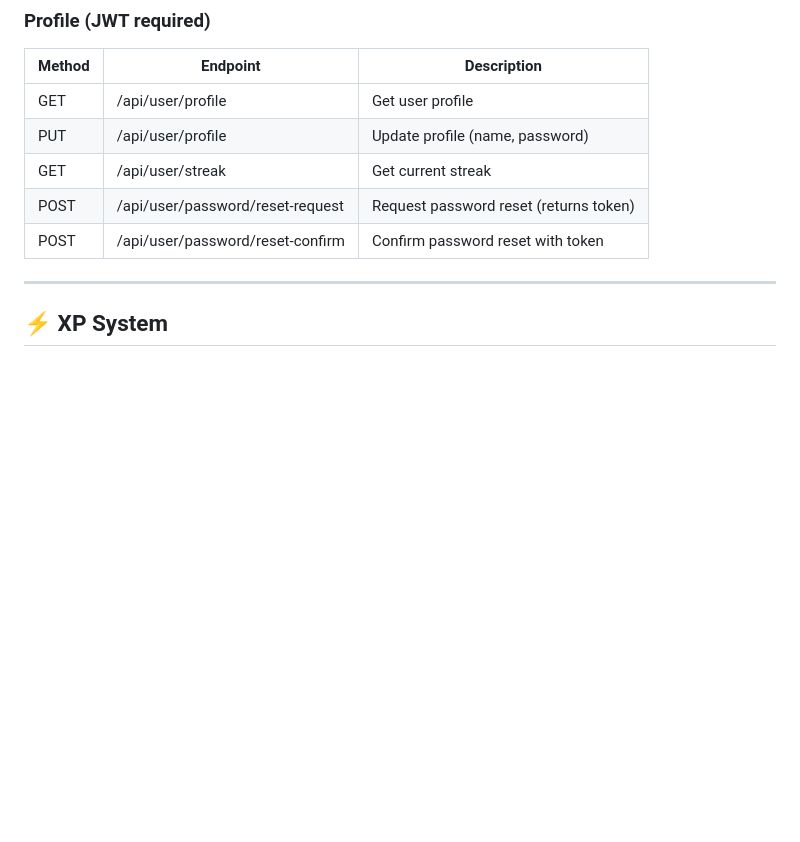
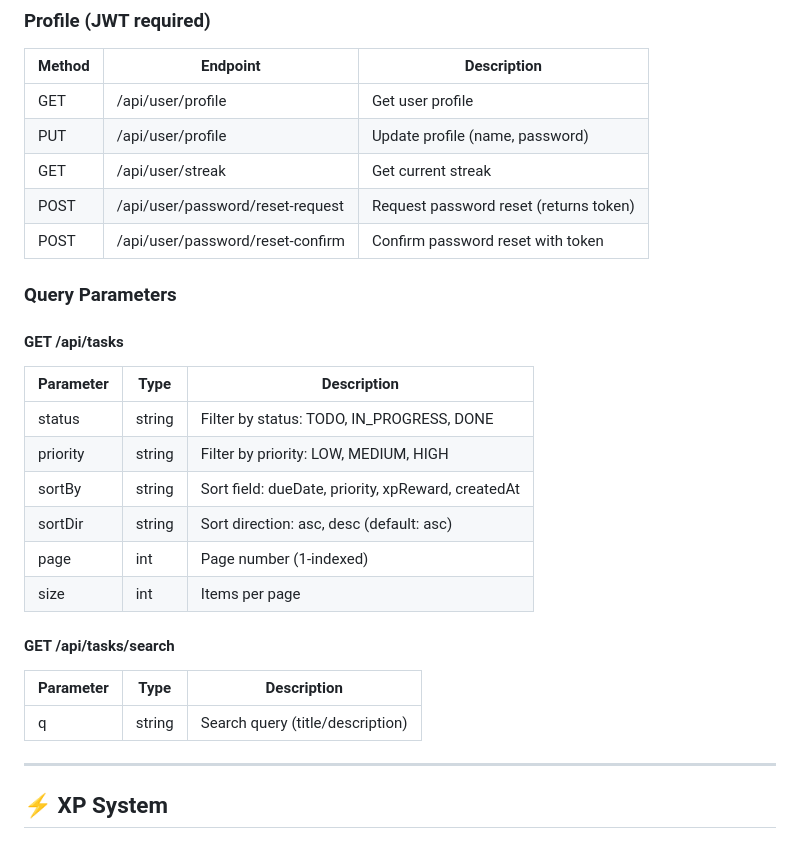
Before and after one commit to Daredevil-suburbs/task-management, a Markdown page: README.md, the part around the change. Rendered like a GitHub page; blank space fills up the shorter version.

Commit message:
chore: sync README.md

```diff
--- a/README.md
+++ b/README.md
@@ -245,6 +245,25 @@ task-management/
 | POST   | /api/user/password/reset-request | Request password reset (returns token) |
 | POST   | /api/user/password/reset-confirm | Confirm password reset with token     |
 
+### Query Parameters
+
+#### GET /api/tasks
+
+| Parameter | Type   | Description                              |
+| --------- | ------ | ---------------------------------------- |
+| status    | string | Filter by status: TODO, IN_PROGRESS, DONE |
+| priority  | string | Filter by priority: LOW, MEDIUM, HIGH    |
+| sortBy    | string | Sort field: dueDate, priority, xpReward, createdAt |
+| sortDir   | string | Sort direction: asc, desc (default: asc) |
+| page      | int    | Page number (1-indexed)                  |
+| size      | int    | Items per page                           |
+
+#### GET /api/tasks/search
+
+| Parameter | Type   | Description                    |
+| --------- | ------ | ------------------------------ |
+| q         | string | Search query (title/description) |
+
 ---
 
 ## ⚡ XP System
```
